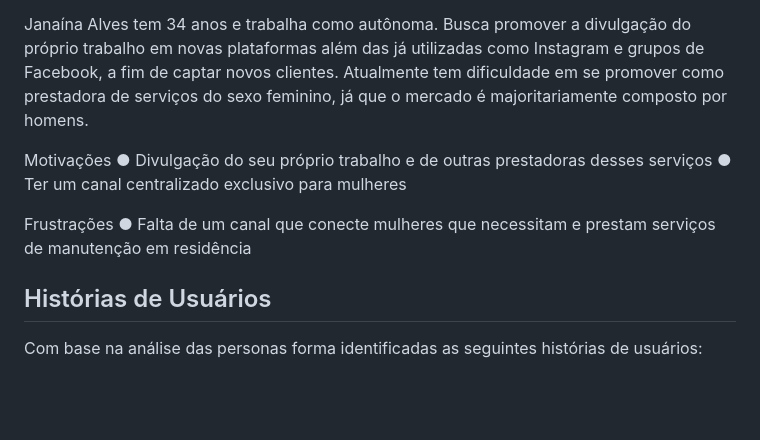
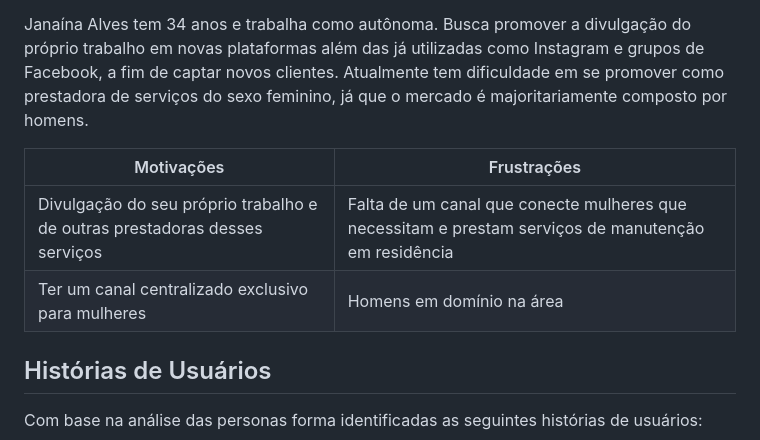
Before and after one commit to ICEI-PUC-Minas-PMV-ADS/pmv-ads-2023-1-e1-proj-web-t2-grupo-1-assistencia-residencial, a Markdown page: docs/02-Especificação do Projeto.md, the part around the change. GitHub-like rendering; blank space fills up the shorter version.

```diff
--- a/docs/02-Especificação do Projeto.md
+++ b/docs/02-Especificação do Projeto.md
@@ -14,12 +14,12 @@ Maísa Romagnolli tem 26 anos, é estudante ede enfermagem e busca por serviços
 
 Janaína Alves tem 34  anos e trabalha como autônoma. Busca promover a divulgação do próprio trabalho em novas plataformas além das já utilizadas como Instagram e grupos de Facebook, a fim de captar novos clientes. Atualmente tem dificuldade em se promover como prestadora de serviços do sexo feminino, já que o mercado é majoritariamente composto por homens.
 
-Motivações
-●	Divulgação do seu próprio trabalho e de outras prestadoras desses serviços
-●	Ter um canal centralizado exclusivo para mulheres
+|Motivações| Frustrações|
+|--------------------|------------------------------------|
+|Divulgação do seu próprio trabalho e de outras prestadoras desses serviços|Falta de um canal que conecte mulheres que necessitam e prestam serviços de manutenção em residência|
+|Ter um canal centralizado exclusivo para mulheres| Homens em domínio na área |
 
-Frustrações
-●	Falta de um canal que conecte mulheres que necessitam e prestam serviços de manutenção em residência
+
 
 
 ## Histórias de Usuários
```
